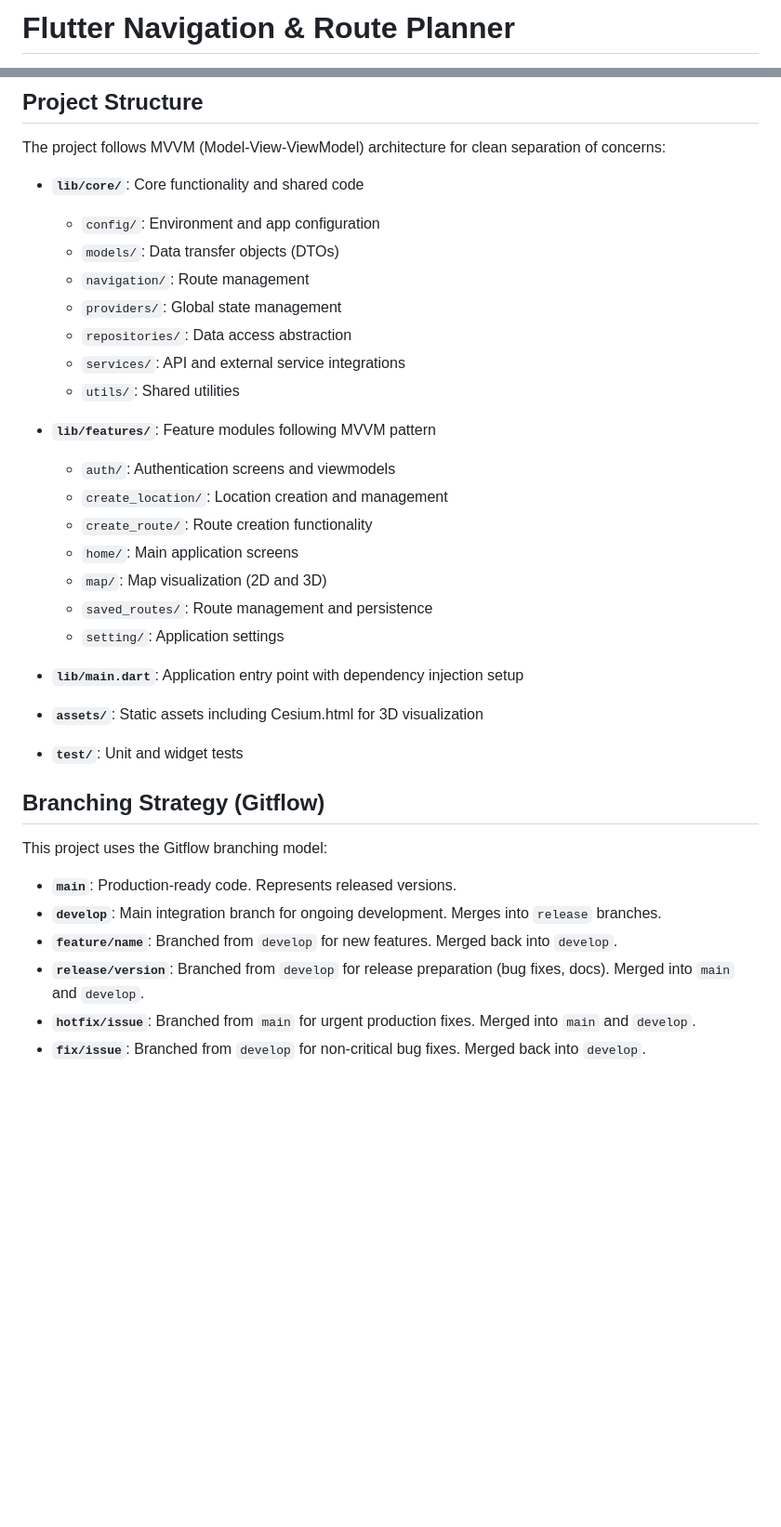
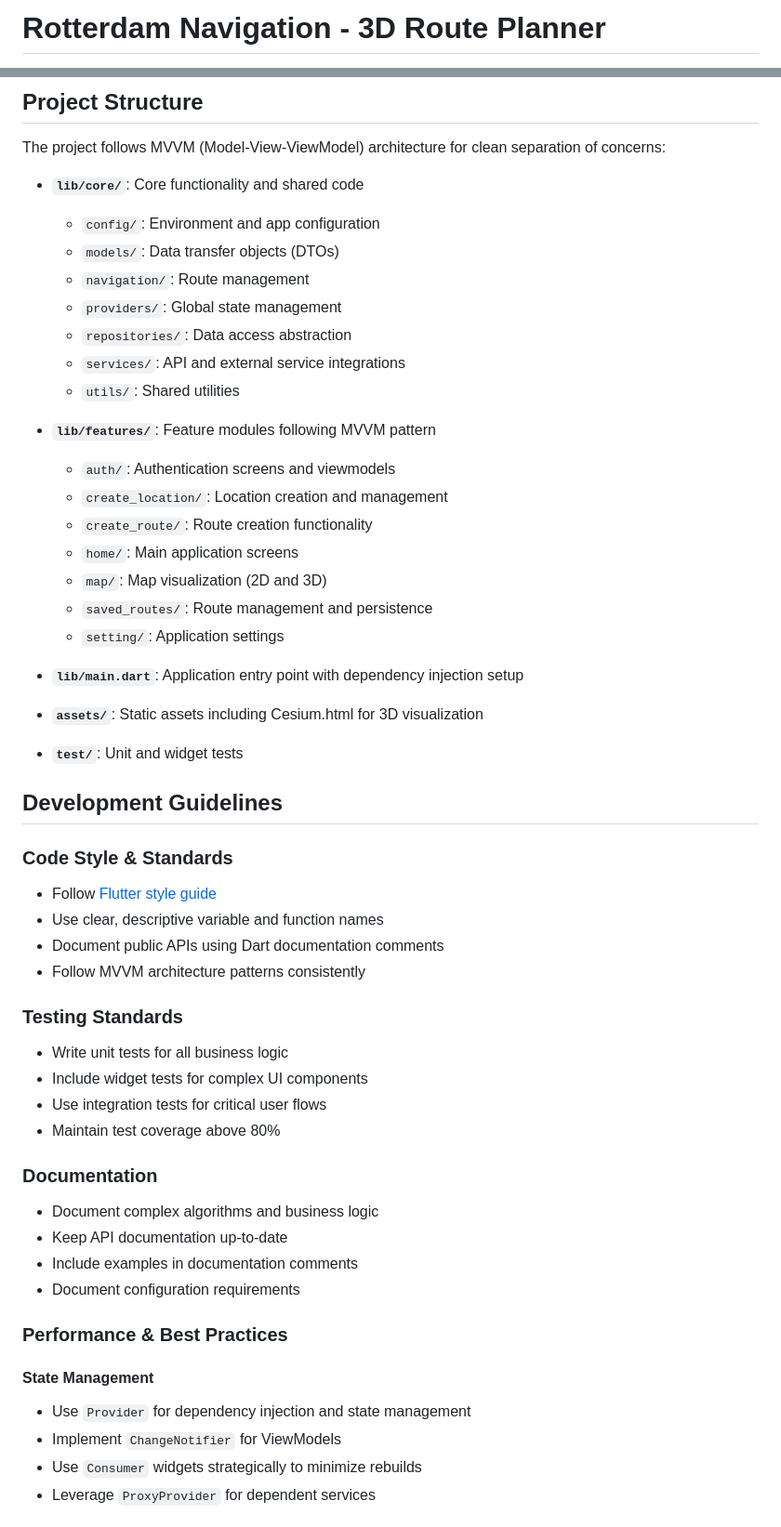
Before and after one commit to Vonk5-DreamTeam-IDP-HRO/FlutterNavigation, a Markdown page: README.md, 2 parts joined by grey strips. Shown at 93% size. Drawn GitHub-style; blank space fills up the shorter version.

```diff
--- a/README.md
+++ b/README.md
@@ -1,2 +1,2 @@
-# Flutter Navigation & Route Planner
+# Rotterdam Navigation - 3D Route Planner
 
@@ -71,35 +164,59 @@ This project is being developed by students from Hogeschool Rotterdam as part of
 
 The project follows MVVM (Model-View-ViewModel) architecture for clean separation of concerns:
 
-*   **`lib/core/`**: Core functionality and shared code
-    * `config/`: Environment and app configuration
-    * `models/`: Data transfer objects (DTOs)
-    * `navigation/`: Route management
-    * `providers/`: Global state management
-    * `repositories/`: Data access abstraction
-    * `services/`: API and external service integrations
-    * `utils/`: Shared utilities
+- **`lib/core/`**: Core functionality and shared code
 
-*   **`lib/features/`**: Feature modules following MVVM pattern
-    * `auth/`: Authentication screens and viewmodels
-    * `create_location/`: Location creation and management
-    * `create_route/`: Route creation functionality
-    * `home/`: Main application screens
-    * `map/`: Map visualization (2D and 3D)
-    * `saved_routes/`: Route management and persistence
-    * `setting/`: Application settings
+  - `config/`: Environment and app configuration
+  - `models/`: Data transfer objects (DTOs)
+  - `navigation/`: Route management
+  - `providers/`: Global state management
+  - `repositories/`: Data access abstraction
+  - `services/`: API and external service integrations
+  - `utils/`: Shared utilities
 
-*   **`lib/main.dart`**: Application entry point with dependency injection setup
-*   **`assets/`**: Static assets including Cesium.html for 3D visualization
-*   **`test/`**: Unit and widget tests
+- **`lib/features/`**: Feature modules following MVVM pattern
 
-## Branching Strategy (Gitflow)
+  - `auth/`: Authentication screens and viewmodels
+  - `create_location/`: Location creation and management
+  - `create_route/`: Route creation functionality
+  - `home/`: Main application screens
+  - `map/`: Map visualization (2D and 3D)
+  - `saved_routes/`: Route management and persistence
+  - `setting/`: Application settings
 
-This project uses the Gitflow branching model:
+- **`lib/main.dart`**: Application entry point with dependency injection setup
+- **`assets/`**: Static assets including Cesium.html for 3D visualization
+- **`test/`**: Unit and widget tests
 
-*   **`main`**: Production-ready code. Represents released versions.
-*   **`develop`**: Main integration branch for ongoing development. Merges into `release` branches.
-*   **`feature/name`**: Branched from `develop` for new features. Merged back into `develop`.
-*   **`release/version`**: Branched from `develop` for release preparation (bug fixes, docs). Merged into `main` and `develop`.
-*   **`hotfix/issue`**: Branched from `main` for urgent production fixes. Merged into `main` and `develop`.
-*   **`fix/issue`**: Branched from `develop` for non-critical bug fixes. Merged back into `develop`.
+## Development Guidelines
+
+### Code Style & Standards
+
+- Follow [Flutter style guide](https://dart.dev/guides/language/effective-dart/style)
+- Use clear, descriptive variable and function names
+- Document public APIs using Dart documentation comments
+- Follow MVVM architecture patterns consistently
+
+### Testing Standards
+
+- Write unit tests for all business logic
+- Include widget tests for complex UI components
+- Use integration tests for critical user flows
+- Maintain test coverage above 80%
+
+### Documentation
+
+- Document complex algorithms and business logic
+- Keep API documentation up-to-date
+- Include examples in documentation comments
+- Document configuration requirements
+
+### Performance & Best Practices
+
+#### State Management
+
+- Use `Provider` for dependency injection and state management
+- Implement `ChangeNotifier` for ViewModels
+- Use `Consumer` widgets strategically to minimize rebuilds
+- Leverage `ProxyProvider` for dependent services
+
```
Also changed, not shown: other parts of README.md (+170 -33 lines).
